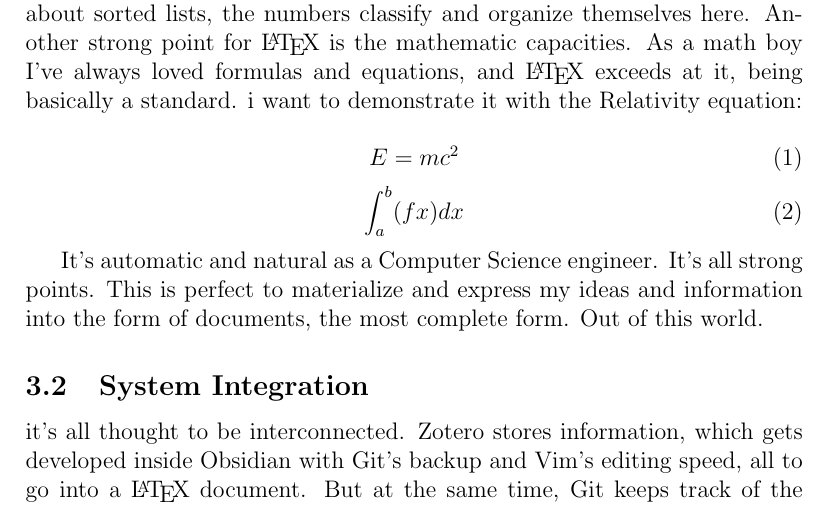
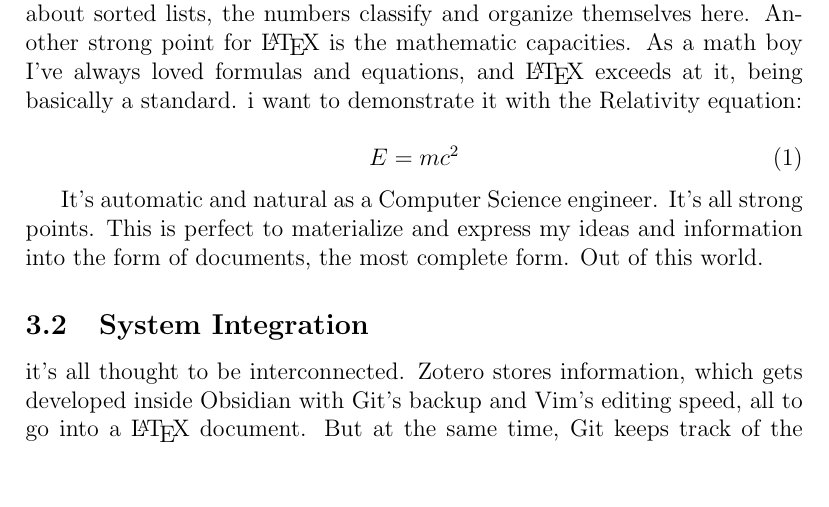
Before and after one commit to mariolfh/documentation-mastery, a LaTeX document (document-mastery.tex): part of page 10 of 12, cut so that both start at the same text, the shorter picture padded with empty space. Compiled offline with pdfLaTeX.

Commit message:
Removed second equation
Removed the second equation includingn integrals as I found it unnecesary to have. It wasn't even mentioned in the early drafts so it's being removed.

```diff
--- a/document-mastery.tex
+++ b/document-mastery.tex
@@ -90,9 +90,6 @@ I've been writing documents for the majority of my life, mainly for school homew
 \begin{equation}
 E = mc^2
 \end{equation}
-\begin{equation}
-\int_a^b(fx)dx
-\end{equation}
 
 It's automatic and natural as a Computer Science engineer. It's all strong points. This is perfect to materialize and express my ideas and information into the form of documents, the most complete form. Out of this world.
 
```
Also changed, not shown: document-mastery.pdf.
